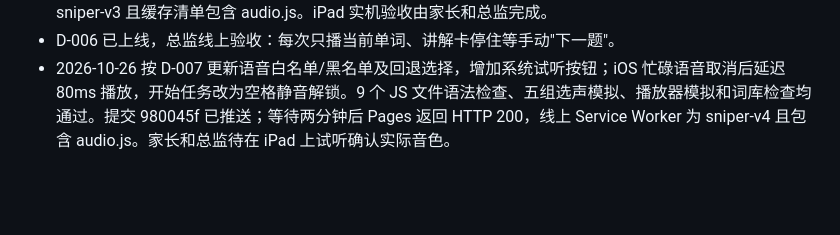
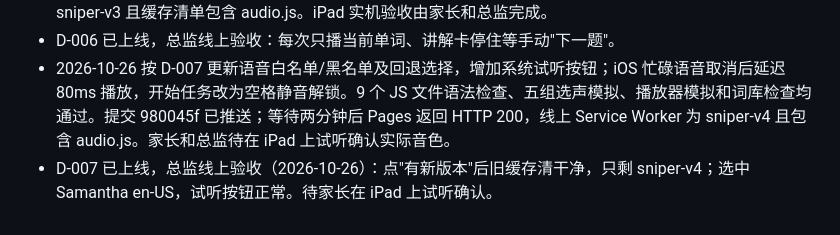
Before and after one commit to fc91819/word-sniper, a Markdown page: HANDOFF.md, the part around the change. Rendered like a GitHub page; blank space fills up the shorter version.

Commit message:
D-007 docs: 记录总监线上验收
Co-Authored-By: Claude Opus 5.5 <noreply@anthropic.com>

```diff
--- a/HANDOFF.md
+++ b/HANDOFF.md
@@ -29,3 +29,4 @@
 - 2026-10-26 按 D-006 修复发音串音与延迟，讲解卡改为手动继续；8 个 JS 文件语法检查、播放器模拟和词库检查均通过。提交 b3e8445 已推送；等待两分钟后 Pages 返回 HTTP 200，线上 Service Worker 为 sniper-v3 且缓存清单包含 audio.js。iPad 实机验收由家长和总监完成。
 - D-006 已上线，总监线上验收：每次只播当前单词、讲解卡停住等手动"下一题"。
 - 2026-10-26 按 D-007 更新语音白名单/黑名单及回退选择，增加系统试听按钮；iOS 忙碌语音取消后延迟 80ms 播放，开始任务改为空格静音解锁。9 个 JS 文件语法检查、五组选声模拟、播放器模拟和词库检查均通过。提交 980045f 已推送；等待两分钟后 Pages 返回 HTTP 200，线上 Service Worker 为 sniper-v4 且包含 audio.js。家长和总监待在 iPad 上试听确认实际音色。
+- D-007 已上线，总监线上验收（2026-10-26）：点"有新版本"后旧缓存清干净，只剩 sniper-v4；选中 Samantha en-US，试听按钮正常。待家长在 iPad 上试听确认。
```
